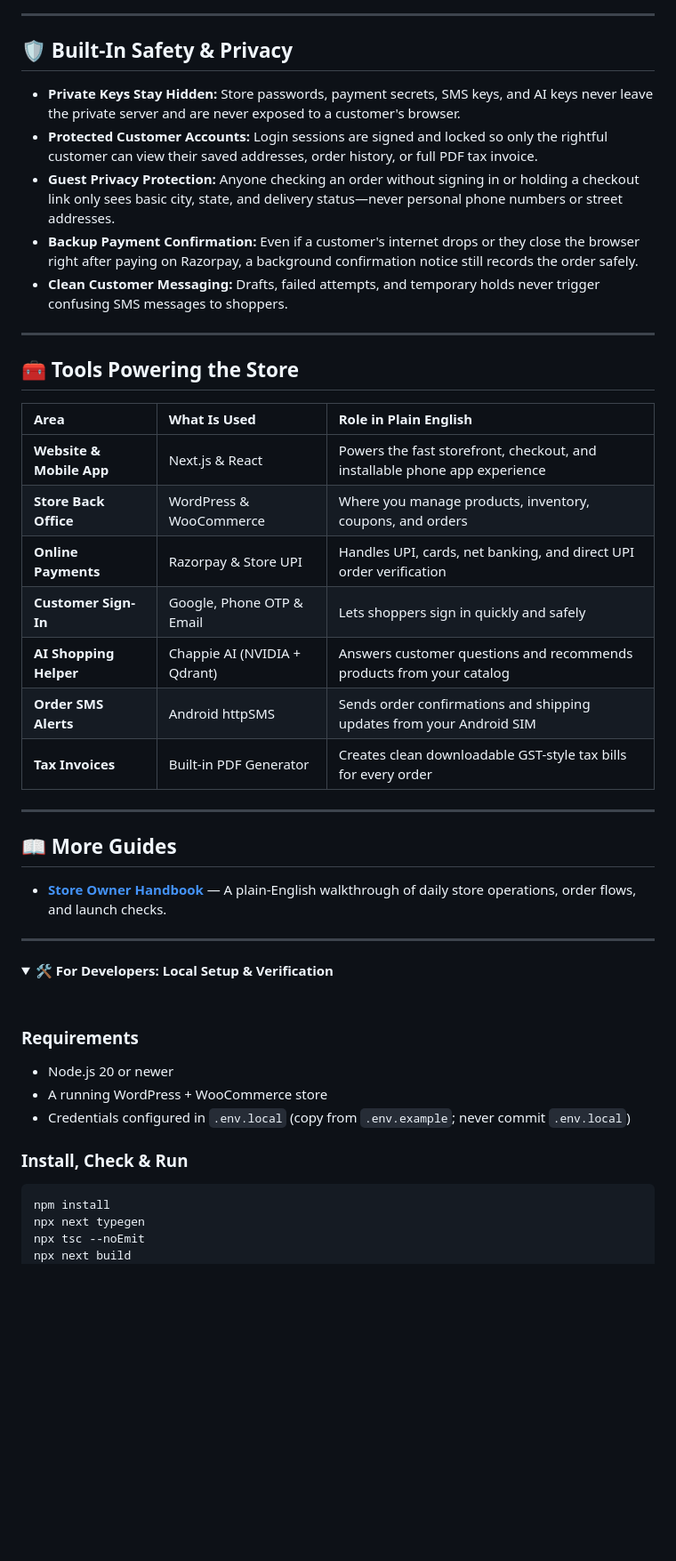
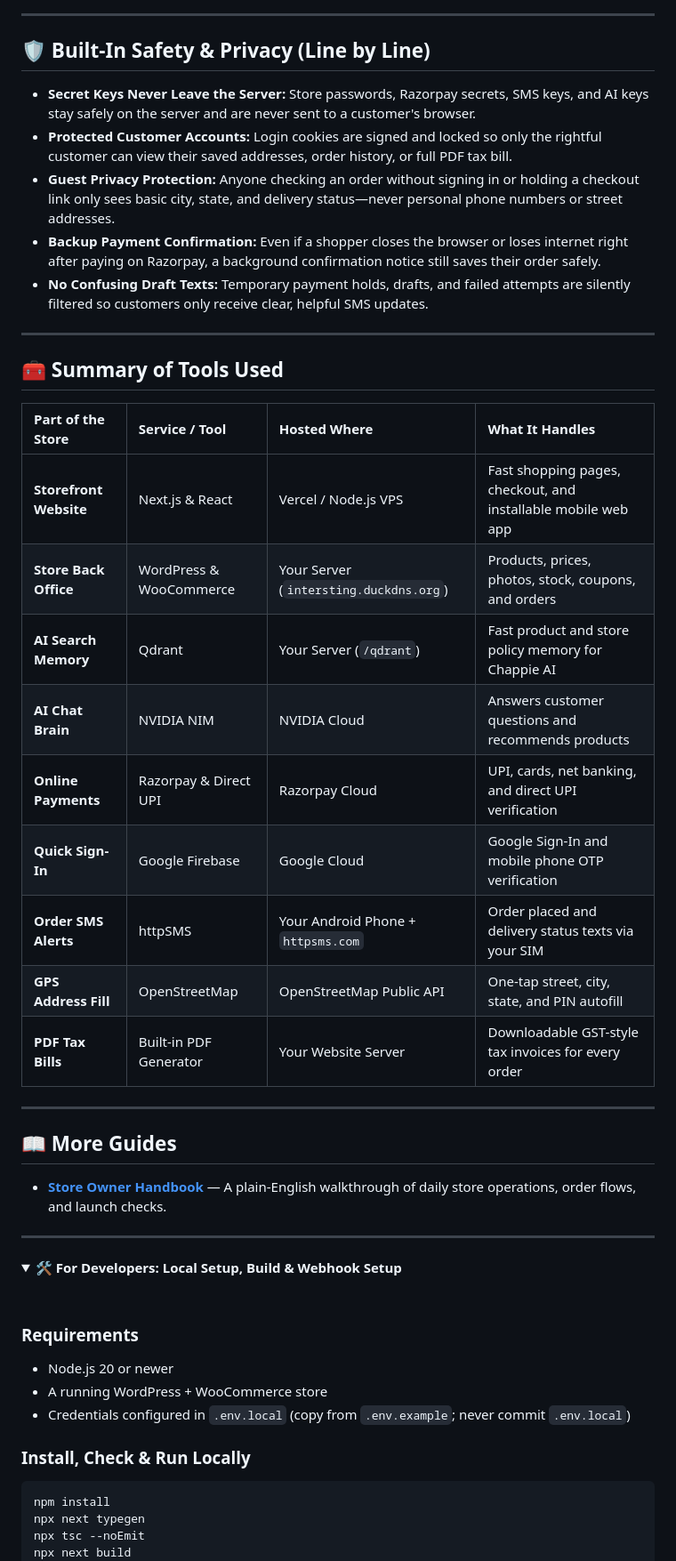
Before and after one commit to ashok135/interesting, a Markdown page: README.md, the part around one of its changes. Shown at 89% size. Drawn GitHub-style; folded sections open; blank space fills up the shorter version.

````diff
--- a/README.md
+++ b/README.md
@@ -36,27 +84,29 @@ You never have to touch website code to run daily operations. Everything flows f
 
 ---
 
-## 🛡️ Built-In Safety & Privacy
+## 🛡️ Built-In Safety & Privacy (Line by Line)
 
-- **Private Keys Stay Hidden:** Store passwords, payment secrets, SMS keys, and AI keys never leave the private server and are never exposed to a customer's browser.
-- **Protected Customer Accounts:** Login sessions are signed and locked so only the rightful customer can view their saved addresses, order history, or full PDF tax invoice.
+- **Secret Keys Never Leave the Server:** Store passwords, Razorpay secrets, SMS keys, and AI keys stay safely on the server and are never sent to a customer's browser.
+- **Protected Customer Accounts:** Login cookies are signed and locked so only the rightful customer can view their saved addresses, order history, or full PDF tax bill.
 - **Guest Privacy Protection:** Anyone checking an order without signing in or holding a checkout link only sees basic city, state, and delivery status—never personal phone numbers or street addresses.
-- **Backup Payment Confirmation:** Even if a customer's internet drops or they close the browser right after paying on Razorpay, a background confirmation notice still records the order safely.
-- **Clean Customer Messaging:** Drafts, failed attempts, and temporary holds never trigger confusing SMS messages to shoppers.
+- **Backup Payment Confirmation:** Even if a shopper closes the browser or loses internet right after paying on Razorpay, a background confirmation notice still saves their order safely.
+- **No Confusing Draft Texts:** Temporary payment holds, drafts, and failed attempts are silently filtered so customers only receive clear, helpful SMS updates.
 
 ---
 
-## 🧰 Tools Powering the Store
+## 🧰 Summary of Tools Used
 
-| Area | What Is Used | Role in Plain English |
-| :--- | :--- | :--- |
-| **Website & Mobile App** | Next.js & React | Powers the fast storefront, checkout, and installable phone app experience |
-| **Store Back Office** | WordPress & WooCommerce | Where you manage products, inventory, coupons, and orders |
-| **Online Payments** | Razorpay & Store UPI | Handles UPI, cards, net banking, and direct UPI order verification |
-| **Customer Sign-In** | Google, Phone OTP & Email | Lets shoppers sign in quickly and safely |
-| **AI Shopping Helper** | Chappie AI (NVIDIA + Qdrant) | Answers customer questions and recommends products from your catalog |
-| **Order SMS Alerts** | Android httpSMS | Sends order confirmations and shipping updates from your Android SIM |
-| **Tax Invoices** | Built-in PDF Generator | Creates clean downloadable GST-style tax bills for every order |
+| Part of the Store | Service / Tool | Hosted Where | What It Handles |
+| :--- | :--- | :--- | :--- |
+| **Storefront Website** | Next.js & React | Vercel / Node.js VPS | Fast shopping pages, checkout, and installable mobile web app |
+| **Store Back Office** | WordPress & WooCommerce | Your Server (`intersting.duckdns.org`) | Products, prices, photos, stock, coupons, and orders |
+| **AI Search Memory** | Qdrant | Your Server (`/qdrant`) | Fast product and store policy memory for Chappie AI |
+| **AI Chat Brain** | NVIDIA NIM | NVIDIA Cloud | Answers customer questions and recommends products |
+| **Online Payments** | Razorpay & Direct UPI | Razorpay Cloud | UPI, cards, net banking, and direct UPI verification |
+| **Quick Sign-In** | Google Firebase | Google Cloud | Google Sign-In and mobile phone OTP verification |
+| **Order SMS Alerts** | httpSMS | Your Android Phone + `httpsms.com` | Order placed and delivery status texts via your SIM |
+| **GPS Address Fill** | OpenStreetMap | OpenStreetMap Public API | One-tap street, city, state, and PIN autofill |
+| **PDF Tax Bills** | Built-in PDF Generator | Your Website Server | Downloadable GST-style tax invoices for every order |
 
 ---
 
@@ -67,7 +117,7 @@ You never have to touch website code to run daily operations. Everything flows f
 ---
 
 <details>
-<summary><strong>🛠️ For Developers: Local Setup & Verification</strong></summary>
+<summary><strong>🛠️ For Developers: Local Setup, Build & Webhook Setup</strong></summary>
 
 <br />
 
@@ -77,7 +127,7 @@ You never have to touch website code to run daily operations. Everything flows f
 - A running WordPress + WooCommerce store
 - Credentials configured in `.env.local` (copy from `.env.example`; never commit `.env.local`)
 
-### Install, Check & Run
+### Install, Check & Run Locally
 
 ```bash
 npm install
````
Also changed, not shown: other parts of README.md (+64 -16 lines), docs/hosting-architecture.png (added).
